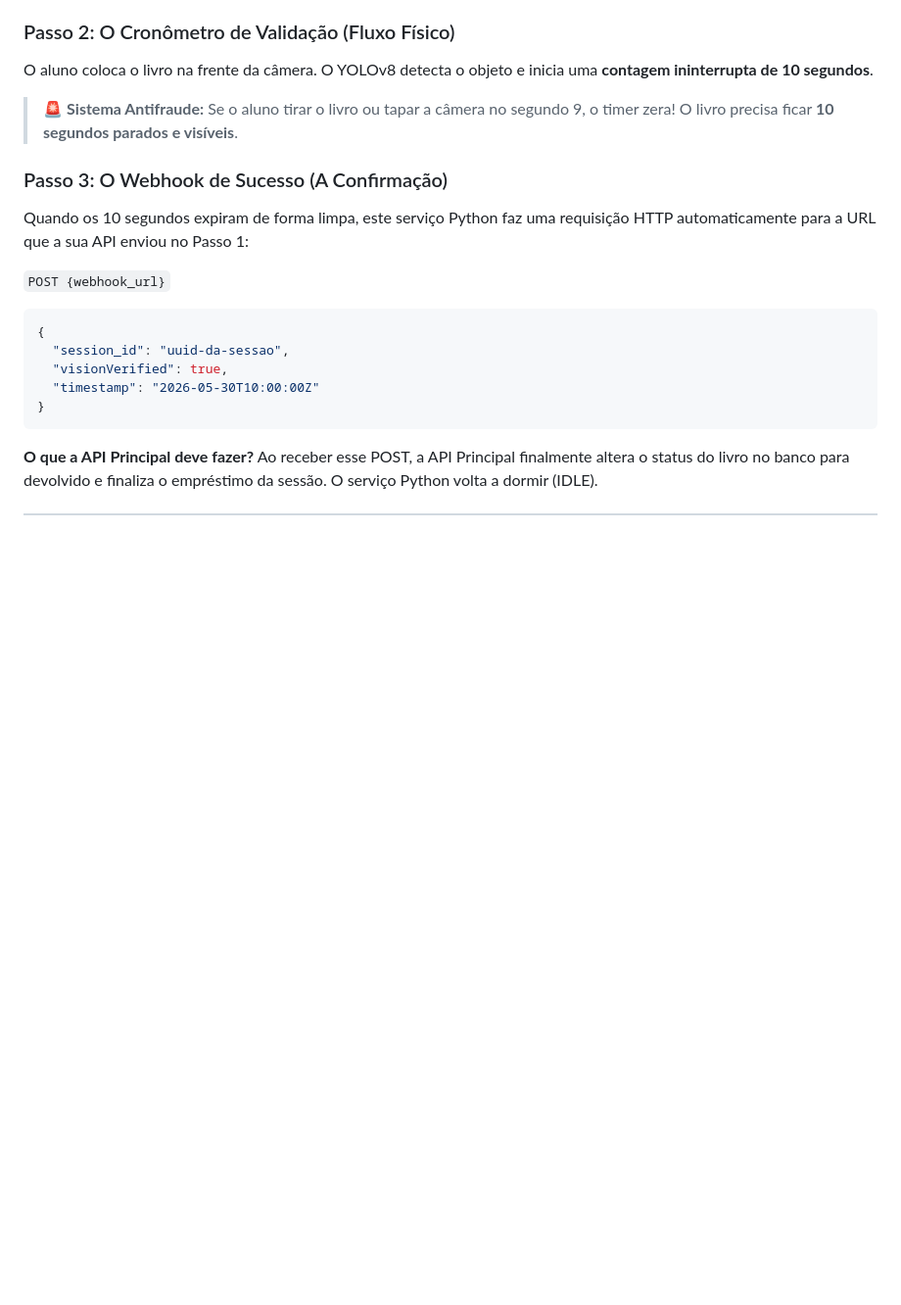
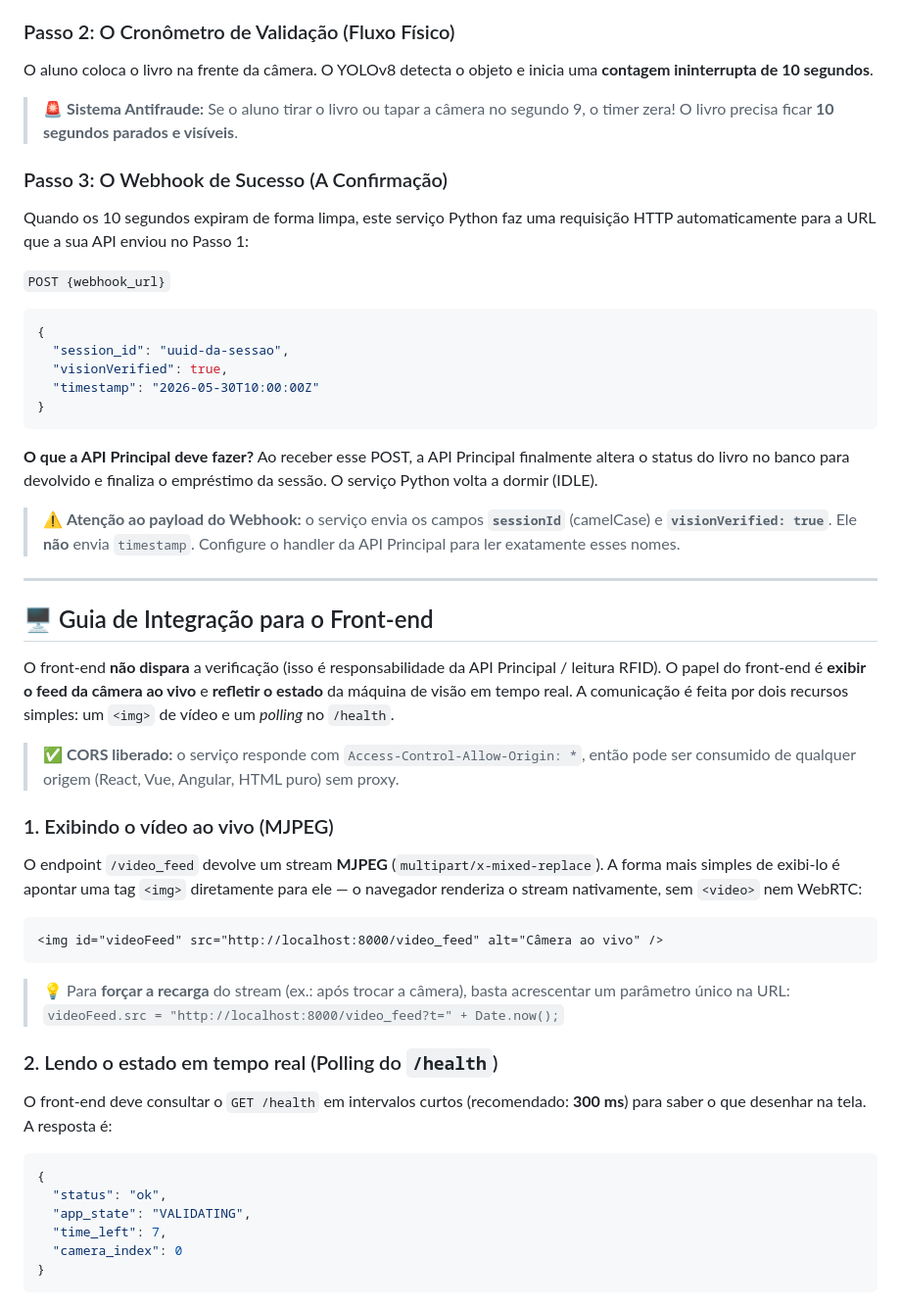
Before and after one commit to Bibli-Hackaton/cam-vision, a Markdown page: README.md, the part around one of its changes. Shown at 98% size. Drawn GitHub-style; blank space fills up the shorter version.

````diff
--- a/README.md
+++ b/README.md
@@ -69,3 +69,35 @@ Quando os 10 segundos expiram de forma limpa, este serviço Python faz uma requi
 ```
 **O que a API Principal deve fazer?** Ao receber esse POST, a API Principal finalmente altera o status do livro no banco para devolvido e finaliza o empréstimo da sessão. O serviço Python volta a dormir (IDLE).
 
+> ⚠️ **Atenção ao payload do Webhook:** o serviço envia os campos **`sessionId`** (camelCase) e **`visionVerified: true`**. Ele **não** envia `timestamp`. Configure o handler da API Principal para ler exatamente esses nomes.
+
+---
+
+## 🖥️ Guia de Integração para o Front-end
+
+O front-end **não dispara** a verificação (isso é responsabilidade da API Principal / leitura RFID). O papel do front-end é **exibir o feed da câmera ao vivo** e **refletir o estado** da máquina de visão em tempo real. A comunicação é feita por dois recursos simples: um `<img>` de vídeo e um *polling* no `/health`.
+
+> ✅ **CORS liberado:** o serviço responde com `Access-Control-Allow-Origin: *`, então pode ser consumido de qualquer origem (React, Vue, Angular, HTML puro) sem proxy.
+
+### 1. Exibindo o vídeo ao vivo (MJPEG)
+O endpoint `/video_feed` devolve um stream **MJPEG** (`multipart/x-mixed-replace`). A forma mais simples de exibi-lo é apontar uma tag `<img>` diretamente para ele — o navegador renderiza o stream nativamente, sem `<video>` nem WebRTC:
+
+```html
+<img id="videoFeed" src="http://localhost:8000/video_feed" alt="Câmera ao vivo" />
+```
+
+> 💡 Para **forçar a recarga** do stream (ex.: após trocar a câmera), basta acrescentar um parâmetro único na URL:
+> `videoFeed.src = "http://localhost:8000/video_feed?t=" + Date.now();`
+
+### 2. Lendo o estado em tempo real (Polling do `/health`)
+O front-end deve consultar o `GET /health` em intervalos curtos (recomendado: **300 ms**) para saber o que desenhar na tela. A resposta é:
+
+```json
+{
+  "status": "ok",
+  "app_state": "VALIDATING",
+  "time_left": 7,
+  "camera_index": 0
+}
+```
+
````
Also changed, not shown: other parts of README.md (+99 -5 lines).
